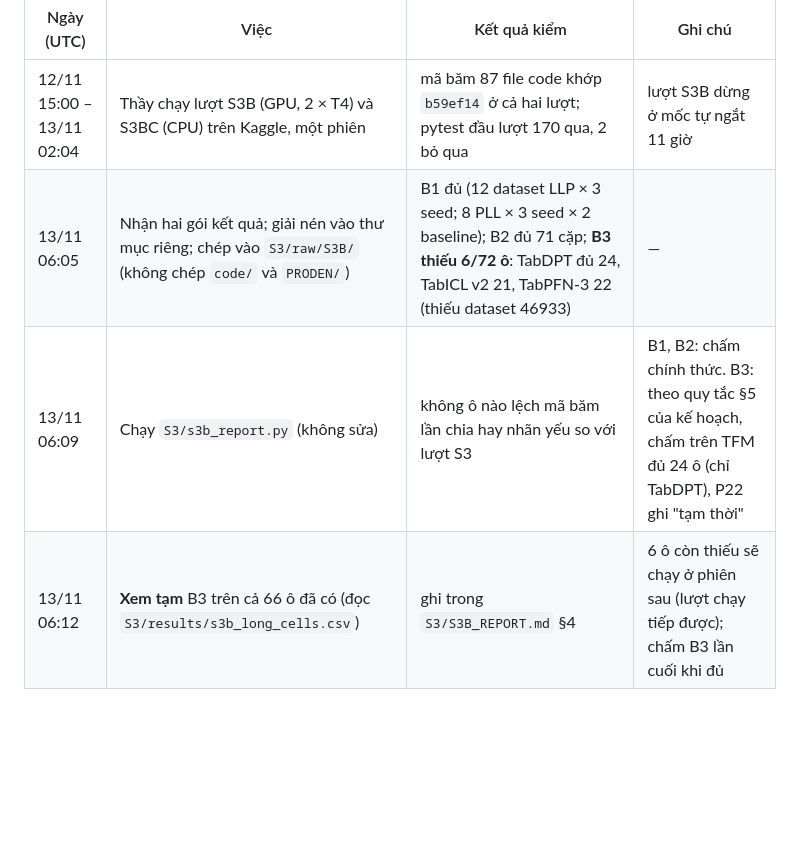
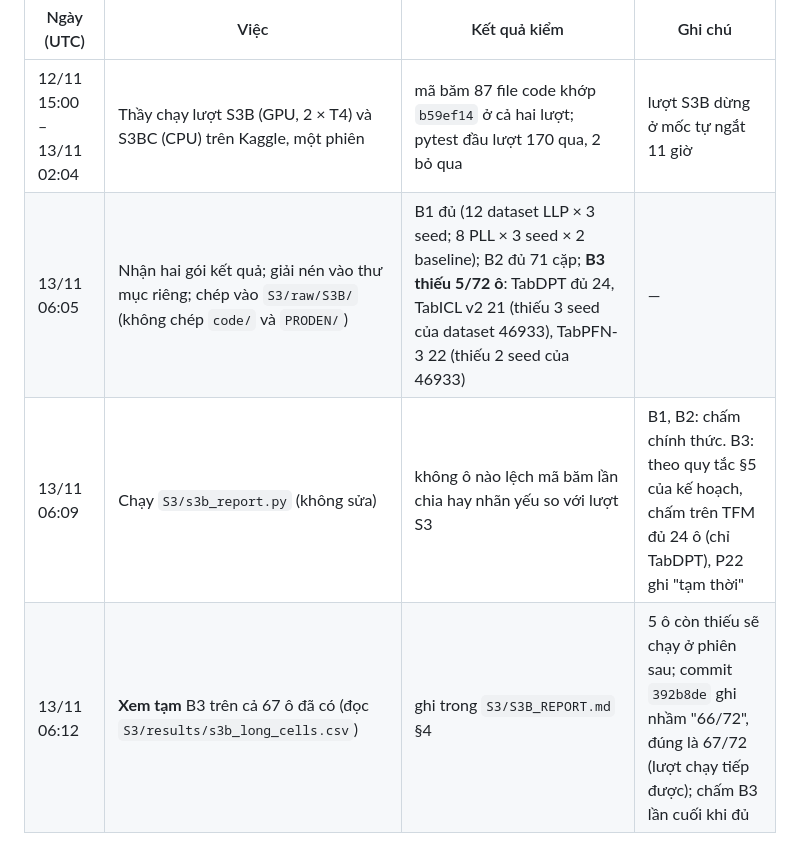
Before and after one commit to DRuanli/icgibbs, a Markdown page: de-tai-moi/V2/EXPERIMENT_LOG.md, the part around the change. Drawn GitHub-style; blank space fills up the shorter version.

```diff
--- a/de-tai-moi/V2/EXPERIMENT_LOG.md
+++ b/de-tai-moi/V2/EXPERIMENT_LOG.md
@@ -73,6 +73,6 @@
 | Ngày (UTC) | Việc | Kết quả kiểm | Ghi chú |
 |---|---|---|---|
 | 12/11 15:00 – 13/11 02:04 | Thầy chạy lượt S3B (GPU, 2 × T4) và S3BC (CPU) trên Kaggle, một phiên | mã băm 87 file code khớp `b59ef14` ở cả hai lượt; pytest đầu lượt 170 qua, 2 bỏ qua | lượt S3B dừng ở mốc tự ngắt 11 giờ |
-| 13/11 06:05 | Nhận hai gói kết quả; giải nén vào thư mục riêng; chép vào `S3/raw/S3B/` (không chép `code/` và `PRODEN/`) | B1 đủ (12 dataset LLP × 3 seed; 8 PLL × 3 seed × 2 baseline); B2 đủ 71 cặp; **B3 thiếu 6/72 ô**: TabDPT đủ 24, TabICL v2 21, TabPFN-3 22 (thiếu dataset 46933) | — |
+| 13/11 06:05 | Nhận hai gói kết quả; giải nén vào thư mục riêng; chép vào `S3/raw/S3B/` (không chép `code/` và `PRODEN/`) | B1 đủ (12 dataset LLP × 3 seed; 8 PLL × 3 seed × 2 baseline); B2 đủ 71 cặp; **B3 thiếu 5/72 ô**: TabDPT đủ 24, TabICL v2 21 (thiếu 3 seed của dataset 46933), TabPFN-3 22 (thiếu 2 seed của 46933) | — |
 | 13/11 06:09 | Chạy `S3/s3b_report.py` (không sửa) | không ô nào lệch mã băm lần chia hay nhãn yếu so với lượt S3 | B1, B2: chấm chính thức. B3: theo quy tắc §5 của kế hoạch, chấm trên TFM đủ 24 ô (chỉ TabDPT), P22 ghi "tạm thời" |
-| 13/11 06:12 | **Xem tạm** B3 trên cả 66 ô đã có (đọc `S3/results/s3b_long_cells.csv`) | ghi trong `S3/S3B_REPORT.md` §4 | 6 ô còn thiếu sẽ chạy ở phiên sau (lượt chạy tiếp được); chấm B3 lần cuối khi đủ |
+| 13/11 06:12 | **Xem tạm** B3 trên cả 67 ô đã có (đọc `S3/results/s3b_long_cells.csv`) | ghi trong `S3/S3B_REPORT.md` §4 | 5 ô còn thiếu sẽ chạy ở phiên sau; commit `392b8de` ghi nhầm "66/72", đúng là 67/72 (lượt chạy tiếp được); chấm B3 lần cuối khi đủ |
```
Also changed, not shown: de-tai-moi/S3/S3B_REPORT.md (added, +103 -0 lines).
